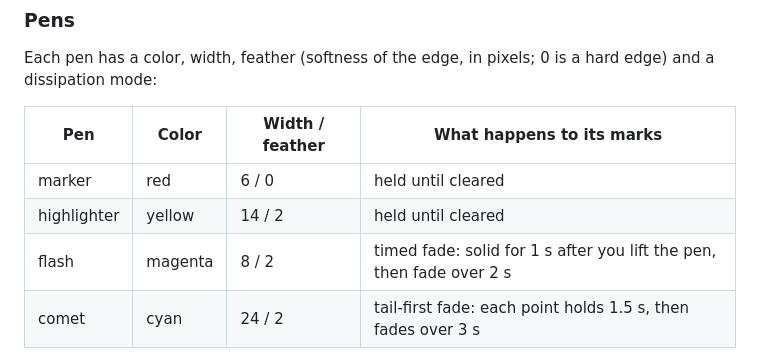
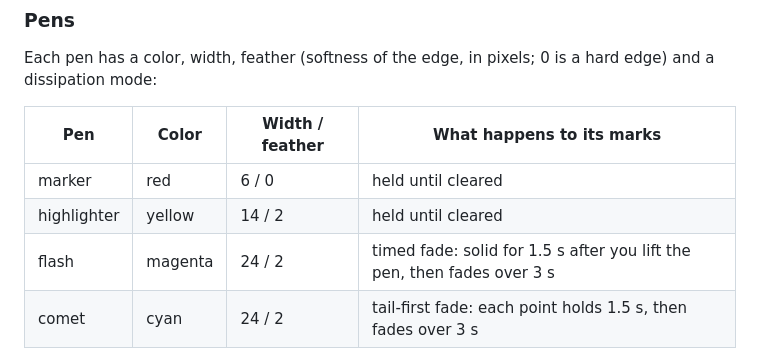
Before and after one commit to vibecoder-1z3r0/Madden-Mode, a Markdown page: README.md, the part around the change. Drawn GitHub-style.

```diff
--- a/README.md
+++ b/README.md
@@ -82,7 +82,7 @@ Each pen has a color, width, feather (softness of the edge, in pixels; 0 is a ha
 |---|---|---|---|
 | marker | red | 6 / 0 | held until cleared |
 | highlighter | yellow | 14 / 2 | held until cleared |
-| flash | magenta | 8 / 2 | timed fade: solid for 1 s after you lift the pen, then fade over 2 s |
+| flash | magenta | 24 / 2 | timed fade: solid for 1.5 s after you lift the pen, then fades over 3 s |
 | comet | cyan | 24 / 2 | tail-first fade: each point holds 1.5 s, then fades over 3 s |
 
 ![The three dissipation modes over time](docs/screenshots/dissipation.png)
```
Also changed, not shown: SESSION_LOG.md (+9 -8 lines), docs/screenshots/settings.png, 2 other files.
